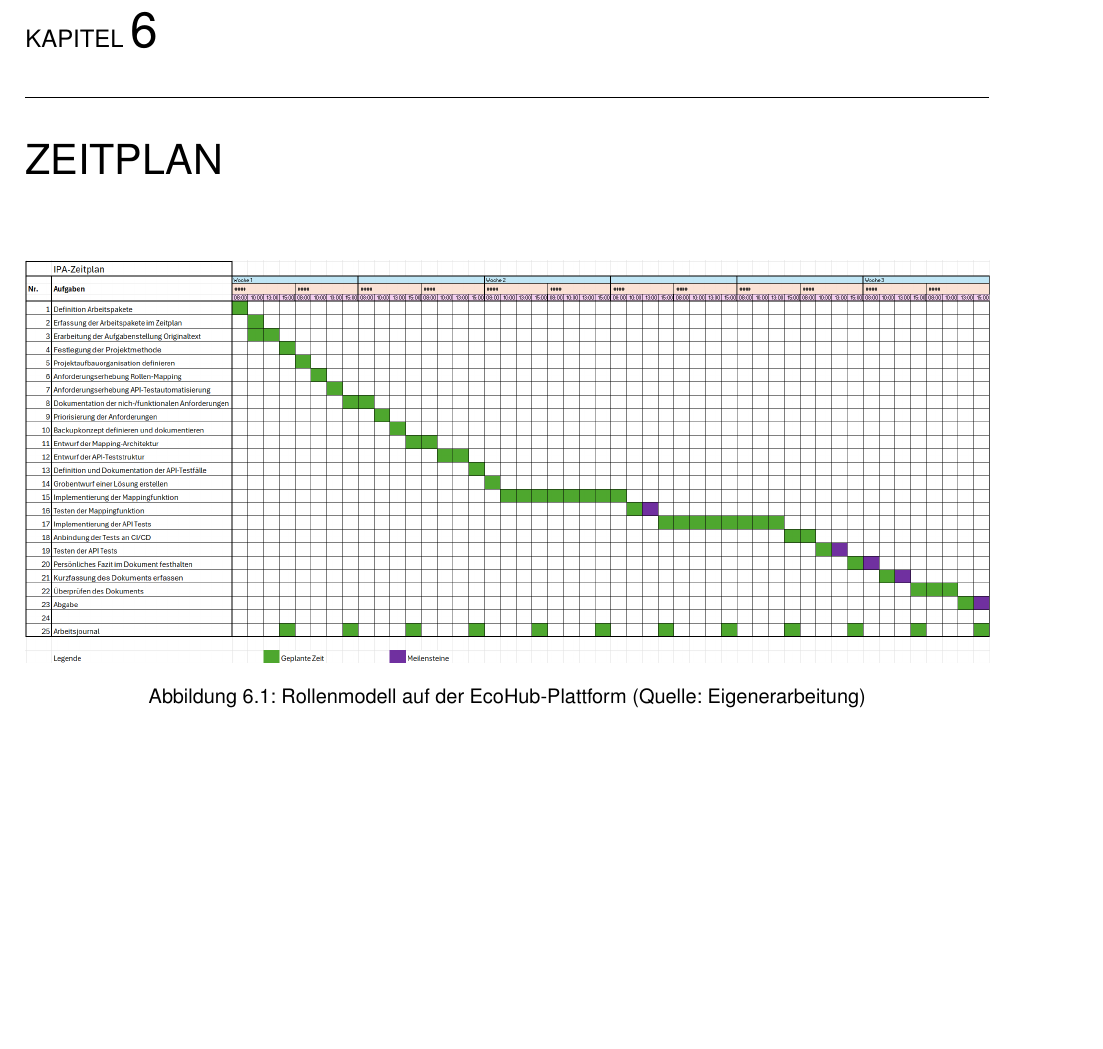
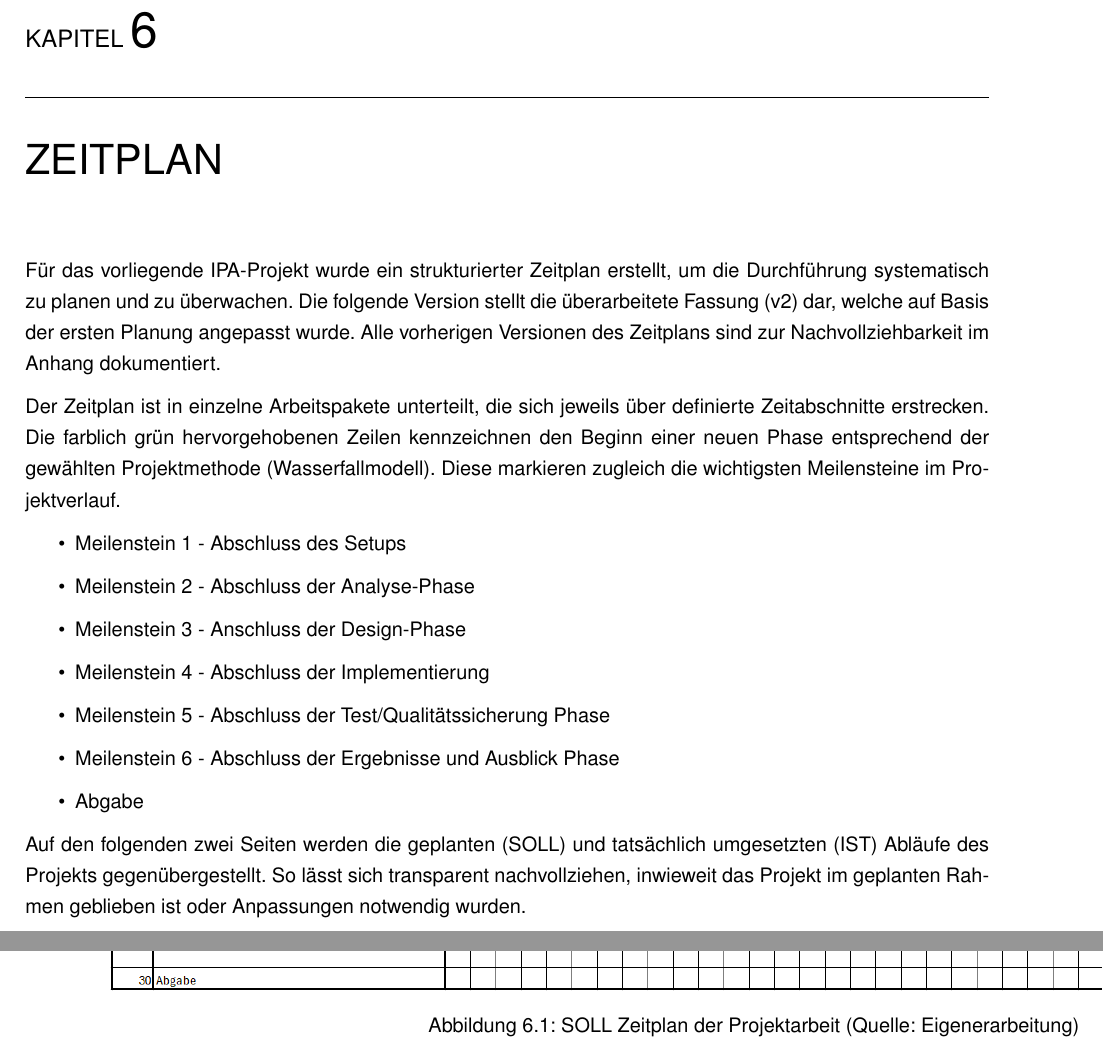
Before and after one commit to KentoPuleo/ipa_latex, a LaTeX book (ipa_kp_pax_2025.tex, which reads chapters/obligatorischer_teil/zeitplan.tex, config.tex): part of page 22 of 117 before the commit and two parts of pages 22 and 23 of 119 after it, the two joined at a grey line, cut so that both start at the same text, the shorter picture padded with empty space. Compiled offline with pdfLaTeX.

Commit message:
IST Zeitplan added

```diff
--- a/chapters/obligatorischer_teil/zeitplan.tex
+++ b/chapters/obligatorischer_teil/zeitplan.tex
@@ -1,3 +1,18 @@
 \chapter{Zeitplan}
 \vspace{-3em}
-\pdfpagewidth= 2\paperwidth
+
+Für das vorliegende IPA-Projekt wurde ein strukturierter Zeitplan erstellt, um die Durchführung systematisch zu planen und zu überwachen. Die folgende Version stellt die überarbeitete Fassung (v2) dar, welche auf Basis der ersten Planung angepasst wurde. Alle vorherigen Versionen des Zeitplans sind zur Nachvollziehbarkeit im Anhang dokumentiert.
+
+Der Zeitplan ist in einzelne Arbeitspakete unterteilt, die sich jeweils über definierte Zeitabschnitte erstrecken. Die farblich grün hervorgehobenen Zeilen kennzeichnen den Beginn einer neuen Phase entsprechend der gewählten Projektmethode (Wasserfallmodell). Diese markieren zugleich die wichtigsten Meilensteine im Projektverlauf.
+
+\begin{itemize}
+    \item Meilenstein 1 - Abschluss des Setups
+    \item Meilenstein 2 - Abschluss der Analyse-Phase
+    \item Meilenstein 3 - Anschluss der Design-Phase
+    \item Meilenstein 4 - Abschluss der Implementierung
+    \item Meilenstein 5 - Abschluss der Test/Qualitätssicherung Phase
+    \item Meilenstein 6 - Abschluss der Ergebnisse und Ausblick Phase
+    \item Abgabe
+\end{itemize}
+
+Auf den folgenden zwei Seiten werden die geplanten (SOLL) und tatsächlich umgesetzten (IST) Abläufe des Projekts gegenübergestellt. So lässt sich transparent nachvollziehen, inwieweit das Projekt im geplanten Rahmen geblieben ist oder Anpassungen notwendig wurden.
@@ -4,7 +24,6 @@
 \begin{figure}[H]
     \centering
-    \includegraphics[width=1\textwidth]{images/Zeitplan_v1.png}
-    \caption{Rollenmodell auf der EcoHub-Plattform (Quelle: Eigenerarbeitung)}
+    \includegraphics[width=1.4\textwidth]{images/Zeitplan_v2.png}
+    \caption{SOLL Zeitplan der Projektarbeit (Quelle: Eigenerarbeitung)}
     \label{fig:zeitplan}
 \end{figure}
-\pdfpagewidth= \paperwidth
--- a/config.tex
+++ b/config.tex
@@ -94,6 +94,7 @@
 \usepackage{longtable}
 \usepackage{tocloft}
 \usepackage{xurl}
+\usepackage{pdflscape}
 \usepackage{wrapfig}
 \usepackage{xcolor}
 \usepackage{afterpage}
```
Also changed, not shown: images/Zeitplan_v2.png (added), images/Zeitplan_v2_IST.png (added), ipa_kp_pax_2025.pdf, chapters/obligatorischer_teil/zeitplan.tex (17 more changed lines).
